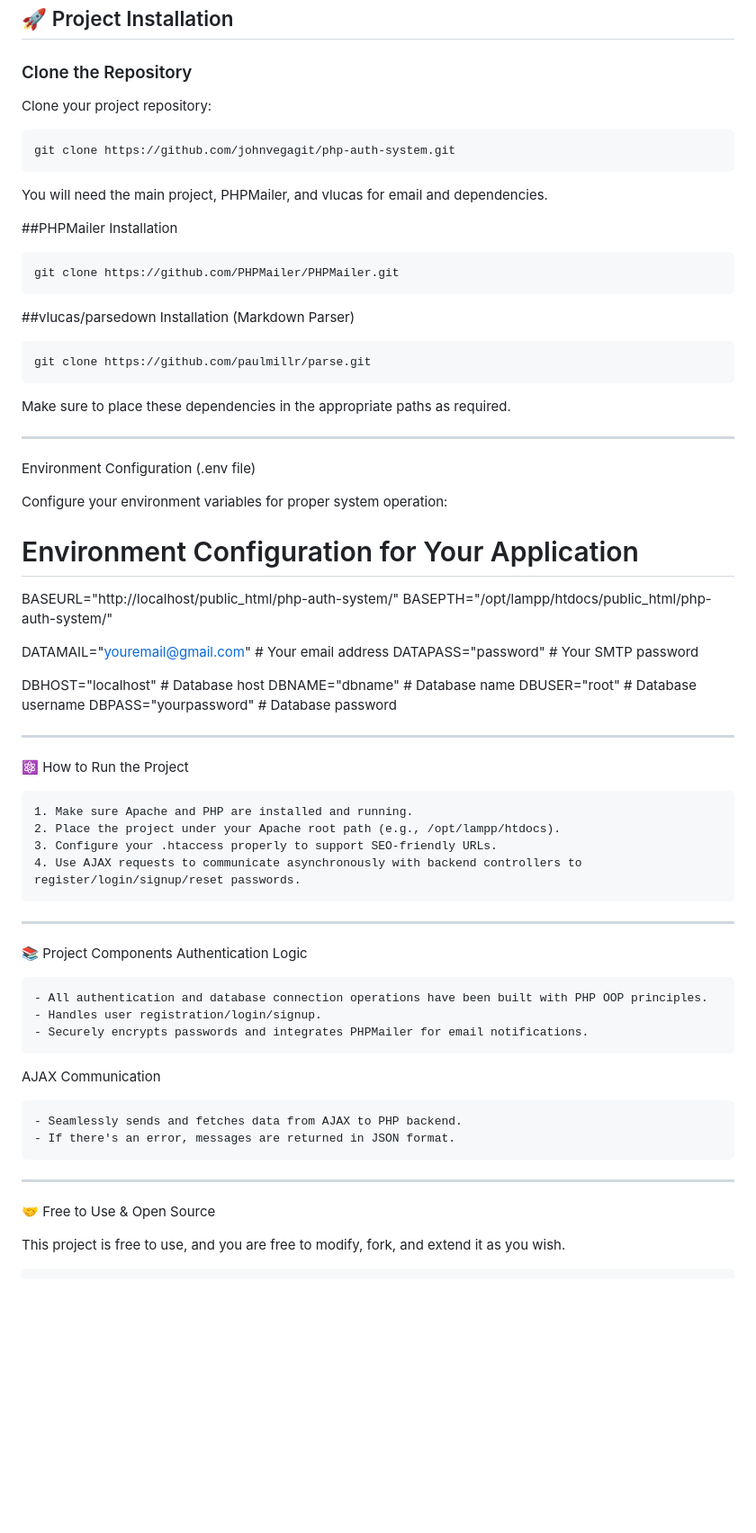
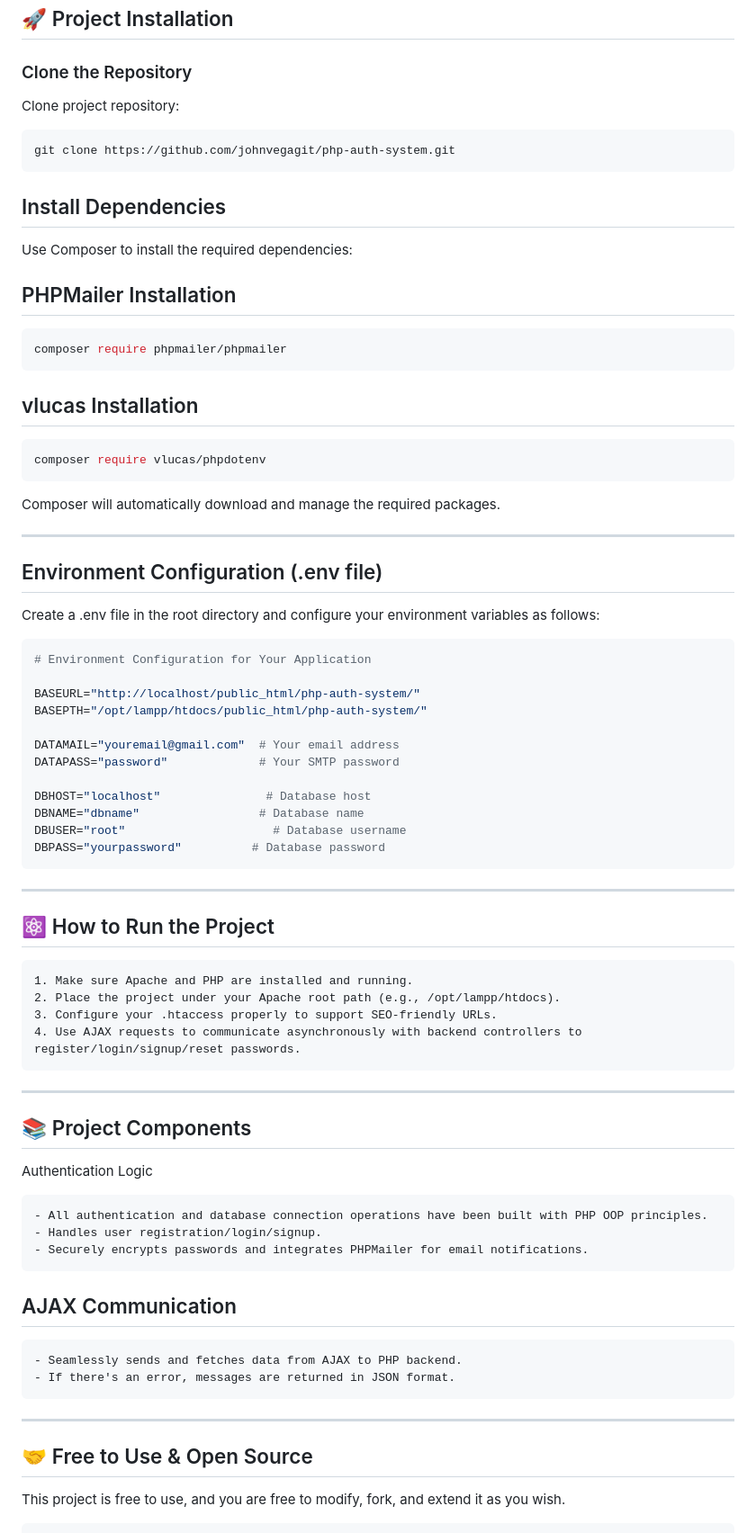
Before and after one commit to johnvegagit/php-auth-system, a Markdown page: README.md, the part around the change printed below. Shown: that part at 90% size. Drawn GitHub-style; blank space fills up the shorter version.

````diff
--- a/README.md
+++ b/README.md
@@ -33,32 +33,35 @@ Make sure you have the following tools installed before starting the project:
 
 ### Clone the Repository
 
-Clone your project repository:
+Clone project repository:
 
 ```bash
 git clone https://github.com/johnvegagit/php-auth-system.git
 ```
 
-You will need the main project, PHPMailer, and vlucas for email and dependencies.
+## Install Dependencies
 
-##PHPMailer Installation
+Use Composer to install the required dependencies:
+
+## PHPMailer Installation
 
 ```bash
-git clone https://github.com/PHPMailer/PHPMailer.git
+composer require phpmailer/phpmailer
 ```
-##vlucas/parsedown Installation (Markdown Parser)
+## vlucas Installation
 
 ```bash
-git clone https://github.com/paulmillr/parse.git
+composer require vlucas/phpdotenv
 ```
-Make sure to place these dependencies in the appropriate paths as required.
+Composer will automatically download and manage the required packages.
 
 ---
 
-Environment Configuration (.env file)
+## Environment Configuration (.env file)
 
-Configure your environment variables for proper system operation:
+Create a .env file in the root directory and configure your environment variables as follows:
 
+```bash
 # Environment Configuration for Your Application
 
 BASEURL="http://localhost/public_html/php-auth-system/"
@@ -71,10 +74,11 @@ DBHOST="localhost"               # Database host
 DBNAME="dbname"                 # Database name
 DBUSER="root"                     # Database username
 DBPASS="yourpassword"          # Database password
+```
 
 ---
 
-⚛️ How to Run the Project
+## ⚛️ How to Run the Project
 
     1. Make sure Apache and PHP are installed and running.
     2. Place the project under your Apache root path (e.g., /opt/lampp/htdocs).
@@ -83,21 +87,21 @@ DBPASS="yourpassword"          # Database password
 
 ---
 
-📚 Project Components
+## 📚 Project Components
 Authentication Logic
 
     - All authentication and database connection operations have been built with PHP OOP principles.
     - Handles user registration/login/signup.
     - Securely encrypts passwords and integrates PHPMailer for email notifications.
 
-AJAX Communication
+## AJAX Communication
 
     - Seamlessly sends and fetches data from AJAX to PHP backend.
     - If there's an error, messages are returned in JSON format.
 
 ---
 
-🤝 Free to Use & Open Source
+## 🤝 Free to Use & Open Source
 
 This project is free to use, and you are free to modify, fork, and extend it as you wish.
 
````
Also changed, not shown: other parts of README.md (+9 -2 lines).
